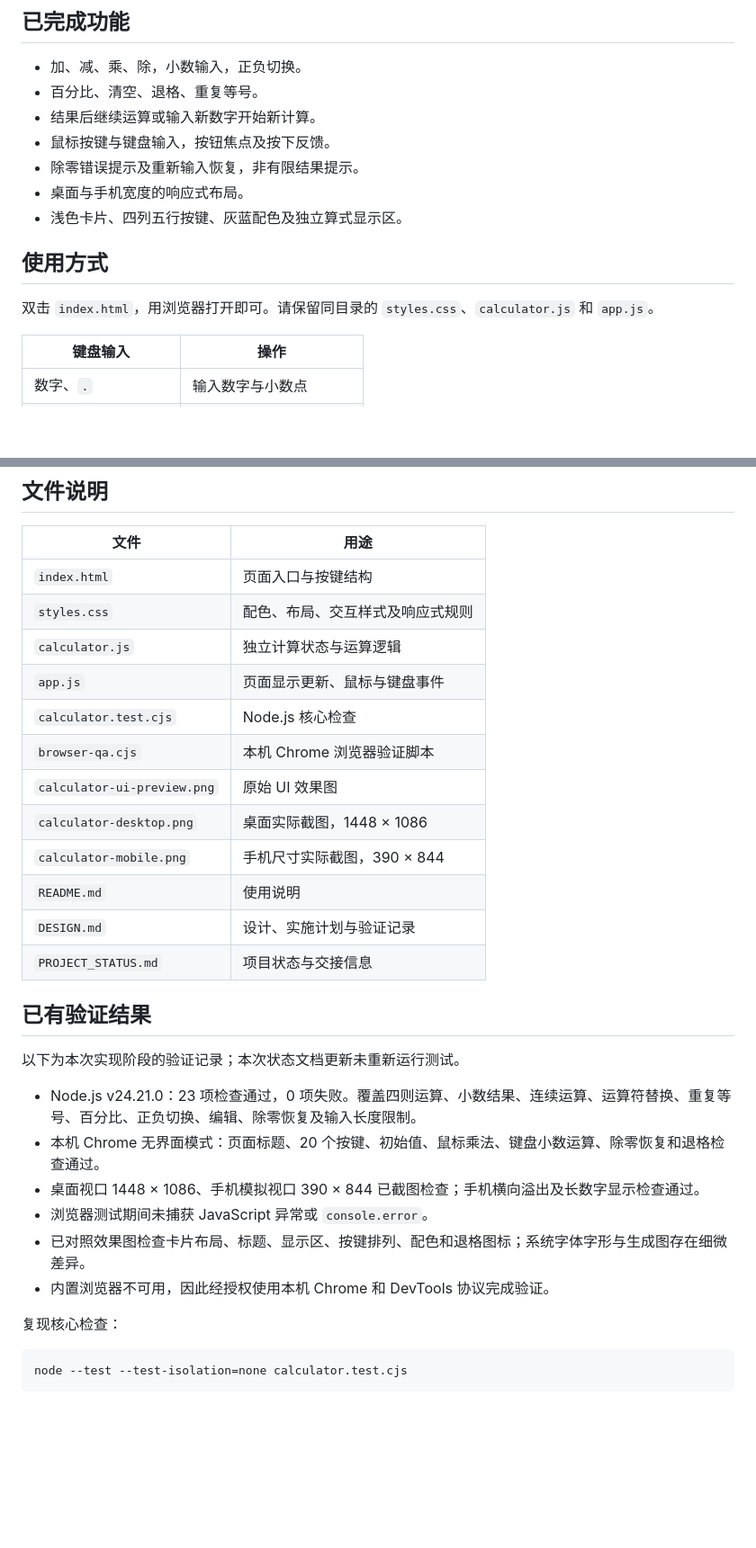
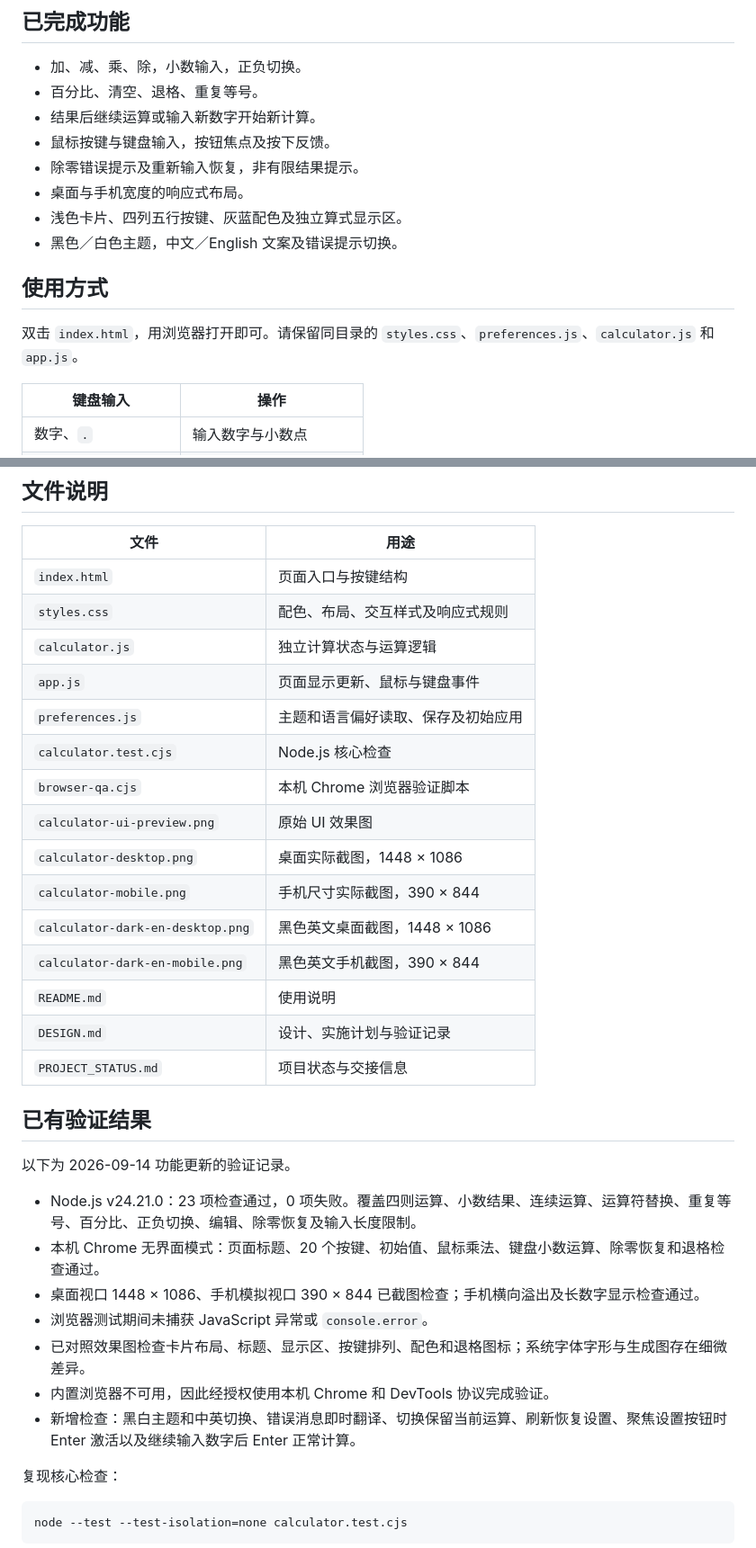
Before and after one commit to airt56/091403, a Markdown page: PROJECT_STATUS.md, 2 parts joined by grey strips. Shown at 90% size. Drawn GitHub-style; blank space fills up the shorter version.

```diff
--- a/PROJECT_STATUS.md
+++ b/PROJECT_STATUS.md
@@ -19,10 +21,11 @@
 - 除零错误提示及重新输入恢复，非有限结果提示。
 - 桌面与手机宽度的响应式布局。
 - 浅色卡片、四列五行按键、灰蓝配色及独立算式显示区。
+- 黑色／白色主题，中文／English 文案及错误提示切换。
 
 ## 使用方式
 
-双击 `index.html`，用浏览器打开即可。请保留同目录的 `styles.css`、`calculator.js` 和 `app.js`。
+双击 `index.html`，用浏览器打开即可。请保留同目录的 `styles.css`、`preferences.js`、`calculator.js` 和 `app.js`。
 
 | 键盘输入 | 操作 |
 | --- | --- |
@@ -50,18 +53,21 @@
 | `styles.css` | 配色、布局、交互样式及响应式规则 |
 | `calculator.js` | 独立计算状态与运算逻辑 |
 | `app.js` | 页面显示更新、鼠标与键盘事件 |
+| `preferences.js` | 主题和语言偏好读取、保存及初始应用 |
 | `calculator.test.cjs` | Node.js 核心检查 |
 | `browser-qa.cjs` | 本机 Chrome 浏览器验证脚本 |
 | `calculator-ui-preview.png` | 原始 UI 效果图 |
 | `calculator-desktop.png` | 桌面实际截图，1448 × 1086 |
 | `calculator-mobile.png` | 手机尺寸实际截图，390 × 844 |
+| `calculator-dark-en-desktop.png` | 黑色英文桌面截图，1448 × 1086 |
+| `calculator-dark-en-mobile.png` | 黑色英文手机截图，390 × 844 |
 | `README.md` | 使用说明 |
 | `DESIGN.md` | 设计、实施计划与验证记录 |
 | `PROJECT_STATUS.md` | 项目状态与交接信息 |
 
 ## 已有验证结果
 
-以下为本次实现阶段的验证记录；本次状态文档更新未重新运行测试。
+以下为 2026-09-14 功能更新的验证记录。
 
 - Node.js v24.21.0：23 项检查通过，0 项失败。覆盖四则运算、小数结果、连续运算、运算符替换、重复等号、百分比、正负切换、编辑、除零恢复及输入长度限制。
 - 本机 Chrome 无界面模式：页面标题、20 个按键、初始值、鼠标乘法、键盘小数运算、除零恢复和退格检查通过。
@@ -69,6 +75,7 @@
 - 浏览器测试期间未捕获 JavaScript 异常或 `console.error`。
 - 已对照效果图检查卡片布局、标题、显示区、按键排列、配色和退格图标；系统字体字形与生成图存在细微差异。
 - 内置浏览器不可用，因此经授权使用本机 Chrome 和 DevTools 协议完成验证。
+- 新增检查：黑白主题和中英切换、错误消息即时翻译、切换保留当前运算、刷新恢复设置、聚焦设置按钮时 Enter 激活以及继续输入数字后 Enter 正常计算。
 
 复现核心检查：
 
```
Also changed, not shown: other parts of PROJECT_STATUS.md (+2 -0 lines), DESIGN.md (+8 -0 lines), README.md (+20 -4 lines), calculator-dark-en-desktop.png (added), calculator-dark-en-mobile.png (added), calculator-desktop.png, calculator-mobile.png, 5 other files.
